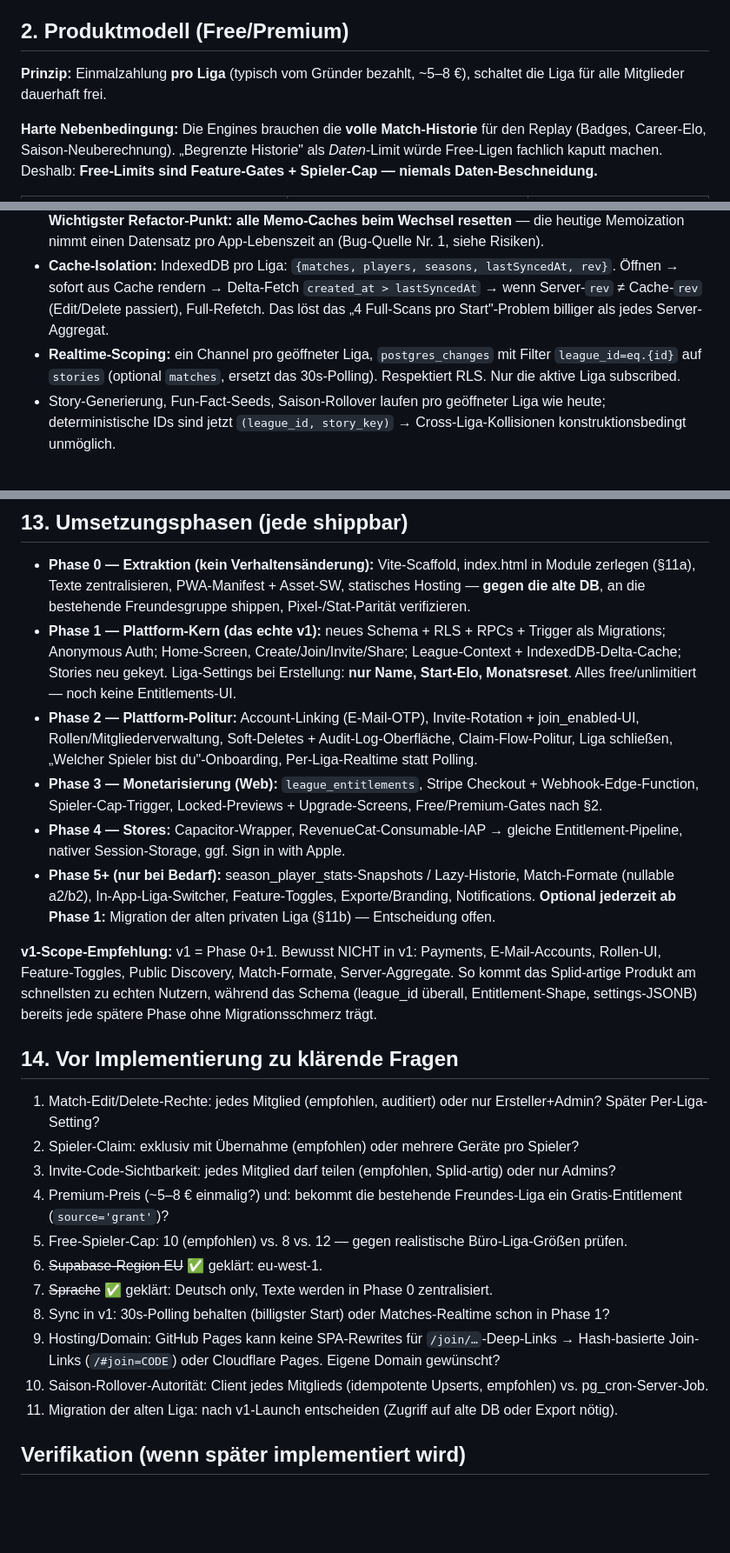
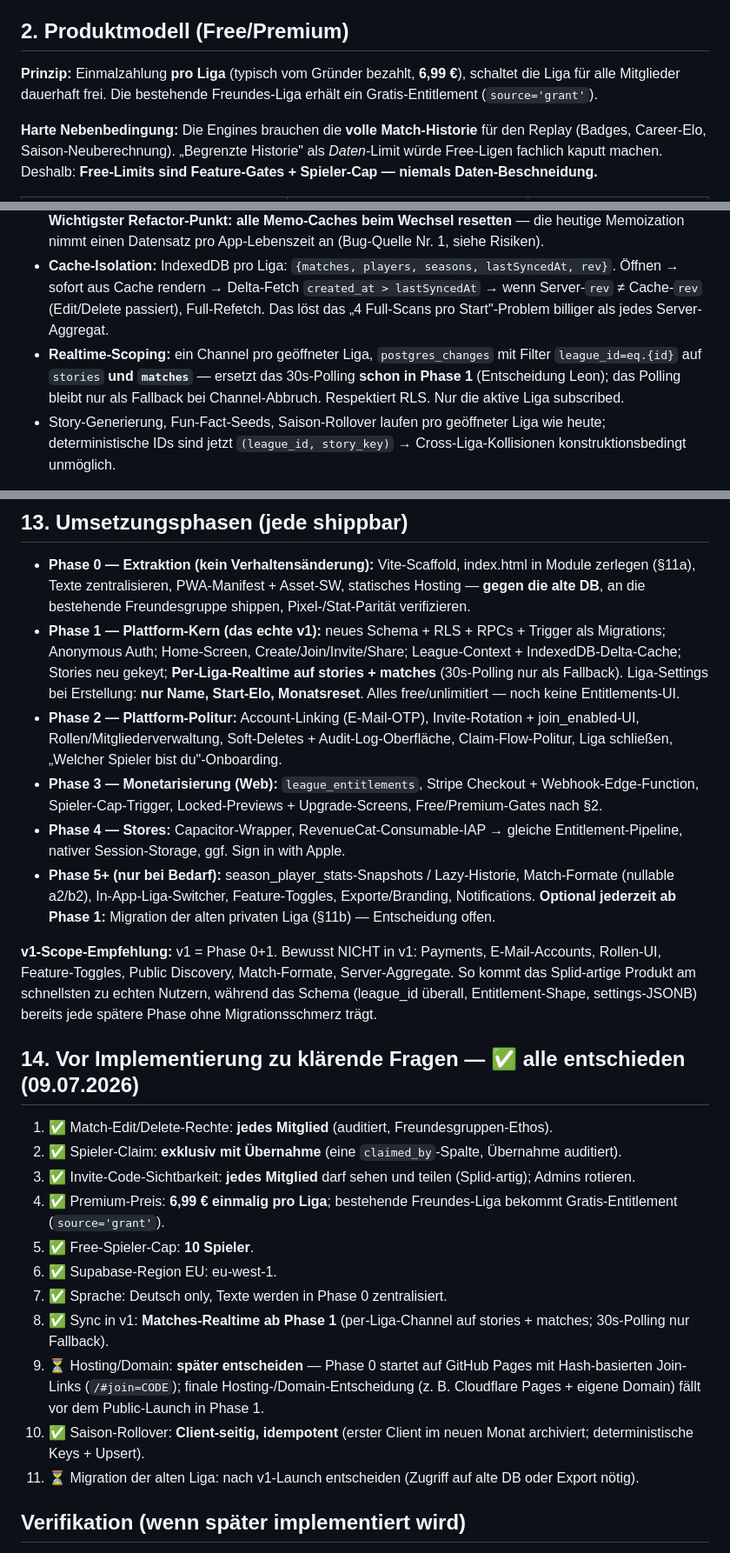
Before and after one commit to leonmudsam/KickerApp_public, a Markdown page: docs/KICKER_LEAGUES_PLAN.md, 3 parts joined by grey strips. Shown at 87% size. Drawn GitHub-style; blank space fills up the shorter version.

Commit message:
Resolve open decisions in Kicker Leagues plan
Section 14 decisions: match edit/delete by any member (audited),
exclusive player claim with takeover, invite code visible to all
members, premium 6.99 EUR one-time per league with free grant for the
existing league, free player cap of 10, matches realtime from phase 1
(polling as fallback only), client-side idempotent season rollover.
Hosting/domain and old-league migration deliberately deferred.

Co-Authored-By: Claude Fable 5 <noreply@anthropic.com>
Claude-Session: https://claude.ai/code/session_01ScM5ughpZmZx4XzfCLu1FH

```diff
--- a/docs/KICKER_LEAGUES_PLAN.md
+++ b/docs/KICKER_LEAGUES_PLAN.md
@@ -56,7 +56,7 @@ Zusätzlich in Phase 0/1: echtes PWA-Manifest + minimaler Service Worker (nur As
 
 ## 2. Produktmodell (Free/Premium)
 
-**Prinzip:** Einmalzahlung **pro Liga** (typisch vom Gründer bezahlt, ~5–8 €), schaltet die Liga für alle Mitglieder dauerhaft frei.
+**Prinzip:** Einmalzahlung **pro Liga** (typisch vom Gründer bezahlt, **6,99 €**), schaltet die Liga für alle Mitglieder dauerhaft frei. Die bestehende Freundes-Liga erhält ein Gratis-Entitlement (`source='grant'`).
 
 **Harte Nebenbedingung:** Die Engines brauchen die **volle Match-Historie** für den Replay (Badges, Career-Elo, Saison-Neuberechnung). „Begrenzte Historie" als *Daten*-Limit würde Free-Ligen fachlich kaputt machen. Deshalb: **Free-Limits sind Feature-Gates + Spieler-Cap — niemals Daten-Beschneidung.**
 
@@ -243,7 +243,7 @@ Die alte globale `config`-Tabelle **entfällt** — die 18 Elo-Parameter wandern
 - **Home-Screen** = neue Einstiegsroute: Liga-Karten (Name, Mitglieder, dein Spieler, letzte Aktivität), Erstellen, Beitreten, Account/Einstellungen. Auto-Forward zur letzten Liga mit Back-Chevron (Splid-Verhalten).
 - **League-Context-Objekt:** `{ id, settings, entitlement, players[], matches[], seasons[], stories[] }` wird beim Öffnen gebaut und speist die bestehenden Engines. Die heutigen Globals (`players`, `matches`, Memo-Caches) werden Felder dieses Contexts; Liga-Wechsel = Teardown + Neuaufbau. **Wichtigster Refactor-Punkt: alle Memo-Caches beim Wechsel resetten** — die heutige Memoization nimmt einen Datensatz pro App-Lebenszeit an (Bug-Quelle Nr. 1, siehe Risiken).
 - **Cache-Isolation:** IndexedDB pro Liga: `{matches, players, seasons, lastSyncedAt, rev}`. Öffnen → sofort aus Cache rendern → Delta-Fetch `created_at > lastSyncedAt` → wenn Server-`rev` ≠ Cache-`rev` (Edit/Delete passiert), Full-Refetch. Das löst das „4 Full-Scans pro Start"-Problem billiger als jedes Server-Aggregat.
-- **Realtime-Scoping:** ein Channel pro geöffneter Liga, `postgres_changes` mit Filter `league_id=eq.{id}` auf `stories` (optional `matches`, ersetzt das 30s-Polling). Respektiert RLS. Nur die aktive Liga subscribed.
+- **Realtime-Scoping:** ein Channel pro geöffneter Liga, `postgres_changes` mit Filter `league_id=eq.{id}` auf `stories` **und `matches`** — ersetzt das 30s-Polling **schon in Phase 1** (Entscheidung Leon); das Polling bleibt nur als Fallback bei Channel-Abbruch. Respektiert RLS. Nur die aktive Liga subscribed.
 - Story-Generierung, Fun-Fact-Seeds, Saison-Rollover laufen pro geöffneter Liga wie heute; deterministische IDs sind jetzt `(league_id, story_key)` → Cross-Liga-Kollisionen konstruktionsbedingt unmöglich.
 
 **Liga-Einstellungen — v1 vs. später (kritisch gefiltert):**
@@ -307,27 +307,27 @@ Extraktionsregel: **Engines wandern wortwörtlich**; nur ihre Inputs ändern sic
 ## 13. Umsetzungsphasen (jede shippbar)
 
 - **Phase 0 — Extraktion (kein Verhaltensänderung):** Vite-Scaffold, index.html in Module zerlegen (§11a), Texte zentralisieren, PWA-Manifest + Asset-SW, statisches Hosting — **gegen die alte DB**, an die bestehende Freundesgruppe shippen, Pixel-/Stat-Parität verifizieren.
-- **Phase 1 — Plattform-Kern (das echte v1):** neues Schema + RLS + RPCs + Trigger als Migrations; Anonymous Auth; Home-Screen, Create/Join/Invite/Share; League-Context + IndexedDB-Delta-Cache; Stories neu gekeyt. Liga-Settings bei Erstellung: **nur Name, Start-Elo, Monatsreset**. Alles free/unlimitiert — noch keine Entitlements-UI.
-- **Phase 2 — Plattform-Politur:** Account-Linking (E-Mail-OTP), Invite-Rotation + join_enabled-UI, Rollen/Mitgliederverwaltung, Soft-Deletes + Audit-Log-Oberfläche, Claim-Flow-Politur, Liga schließen, „Welcher Spieler bist du"-Onboarding, Per-Liga-Realtime statt Polling.
+- **Phase 1 — Plattform-Kern (das echte v1):** neues Schema + RLS + RPCs + Trigger als Migrations; Anonymous Auth; Home-Screen, Create/Join/Invite/Share; League-Context + IndexedDB-Delta-Cache; Stories neu gekeyt; **Per-Liga-Realtime auf stories + matches** (30s-Polling nur als Fallback). Liga-Settings bei Erstellung: **nur Name, Start-Elo, Monatsreset**. Alles free/unlimitiert — noch keine Entitlements-UI.
+- **Phase 2 — Plattform-Politur:** Account-Linking (E-Mail-OTP), Invite-Rotation + join_enabled-UI, Rollen/Mitgliederverwaltung, Soft-Deletes + Audit-Log-Oberfläche, Claim-Flow-Politur, Liga schließen, „Welcher Spieler bist du"-Onboarding.
 - **Phase 3 — Monetarisierung (Web):** `league_entitlements`, Stripe Checkout + Webhook-Edge-Function, Spieler-Cap-Trigger, Locked-Previews + Upgrade-Screens, Free/Premium-Gates nach §2.
 - **Phase 4 — Stores:** Capacitor-Wrapper, RevenueCat-Consumable-IAP → gleiche Entitlement-Pipeline, nativer Session-Storage, ggf. Sign in with Apple.
 - **Phase 5+ (nur bei Bedarf):** season_player_stats-Snapshots / Lazy-Historie, Match-Formate (nullable a2/b2), In-App-Liga-Switcher, Feature-Toggles, Exporte/Branding, Notifications. **Optional jederzeit ab Phase 1:** Migration der alten privaten Liga (§11b) — Entscheidung offen.
 
 **v1-Scope-Empfehlung:** v1 = Phase 0+1. Bewusst NICHT in v1: Payments, E-Mail-Accounts, Rollen-UI, Feature-Toggles, Public Discovery, Match-Formate, Server-Aggregate. So kommt das Splid-artige Produkt am schnellsten zu echten Nutzern, während das Schema (league_id überall, Entitlement-Shape, settings-JSONB) bereits jede spätere Phase ohne Migrationsschmerz trägt.
 
-## 14. Vor Implementierung zu klärende Fragen
+## 14. Vor Implementierung zu klärende Fragen — ✅ alle entschieden (09.07.2026)
 
-1. Match-Edit/Delete-Rechte: jedes Mitglied (empfohlen, auditiert) oder nur Ersteller+Admin? Später Per-Liga-Setting?
-2. Spieler-Claim: exklusiv mit Übernahme (empfohlen) oder mehrere Geräte pro Spieler?
-3. Invite-Code-Sichtbarkeit: jedes Mitglied darf teilen (empfohlen, Splid-artig) oder nur Admins?
-4. Premium-Preis (~5–8 € einmalig?) und: bekommt die bestehende Freundes-Liga ein Gratis-Entitlement (`source='grant'`)?
-5. Free-Spieler-Cap: 10 (empfohlen) vs. 8 vs. 12 — gegen realistische Büro-Liga-Größen prüfen.
-6. ~~Supabase-Region EU~~ ✅ geklärt: eu-west-1.
-7. ~~Sprache~~ ✅ geklärt: Deutsch only, Texte werden in Phase 0 zentralisiert.
-8. Sync in v1: 30s-Polling behalten (billigster Start) oder Matches-Realtime schon in Phase 1?
-9. Hosting/Domain: GitHub Pages kann keine SPA-Rewrites für `/join/…`-Deep-Links → Hash-basierte Join-Links (`/#join=CODE`) oder Cloudflare Pages. Eigene Domain gewünscht?
-10. Saison-Rollover-Autorität: Client jedes Mitglieds (idempotente Upserts, empfohlen) vs. pg_cron-Server-Job.
-11. Migration der alten Liga: nach v1-Launch entscheiden (Zugriff auf alte DB oder Export nötig).
+1. ✅ Match-Edit/Delete-Rechte: **jedes Mitglied** (auditiert, Freundesgruppen-Ethos).
+2. ✅ Spieler-Claim: **exklusiv mit Übernahme** (eine `claimed_by`-Spalte, Übernahme auditiert).
+3. ✅ Invite-Code-Sichtbarkeit: **jedes Mitglied** darf sehen und teilen (Splid-artig); Admins rotieren.
+4. ✅ Premium-Preis: **6,99 € einmalig pro Liga**; bestehende Freundes-Liga bekommt Gratis-Entitlement (`source='grant'`).
+5. ✅ Free-Spieler-Cap: **10 Spieler**.
+6. ✅ Supabase-Region EU: eu-west-1.
+7. ✅ Sprache: Deutsch only, Texte werden in Phase 0 zentralisiert.
+8. ✅ Sync in v1: **Matches-Realtime ab Phase 1** (per-Liga-Channel auf stories + matches; 30s-Polling nur Fallback).
+9. ⏳ Hosting/Domain: **später entscheiden** — Phase 0 startet auf GitHub Pages mit Hash-basierten Join-Links (`/#join=CODE`); finale Hosting-/Domain-Entscheidung (z. B. Cloudflare Pages + eigene Domain) fällt vor dem Public-Launch in Phase 1.
+10. ✅ Saison-Rollover: **Client-seitig, idempotent** (erster Client im neuen Monat archiviert; deterministische Keys + Upsert).
+11. ⏳ Migration der alten Liga: nach v1-Launch entscheiden (Zugriff auf alte DB oder Export nötig).
 
 ## Verifikation (wenn später implementiert wird)
 
```
